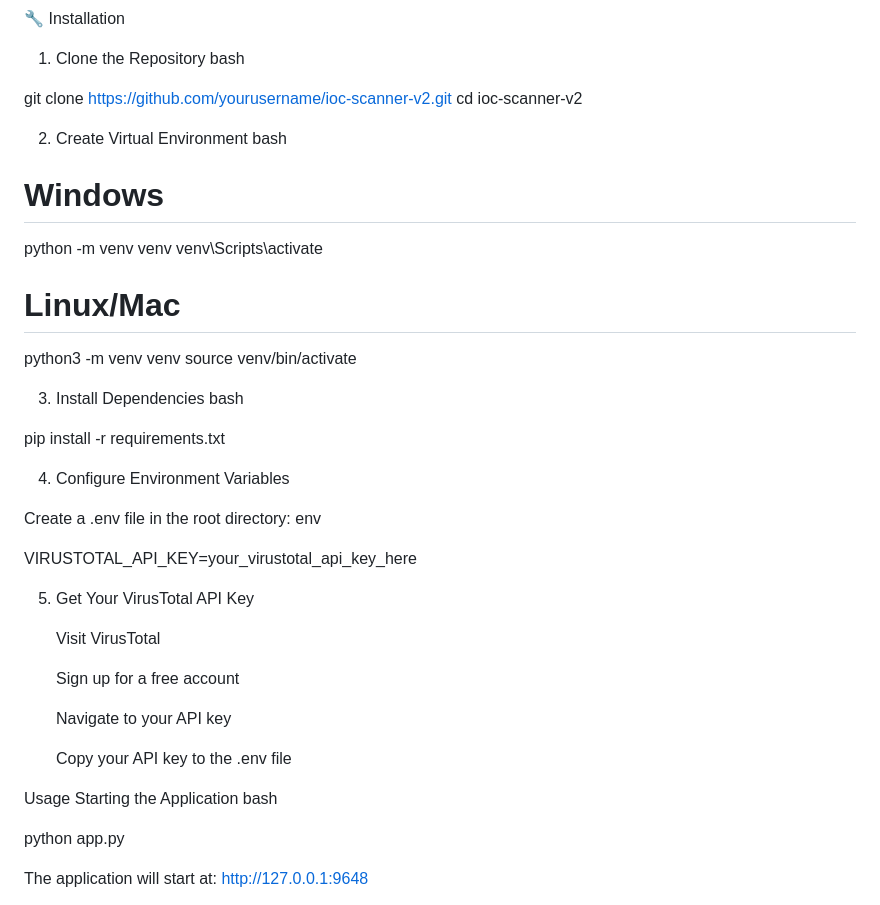
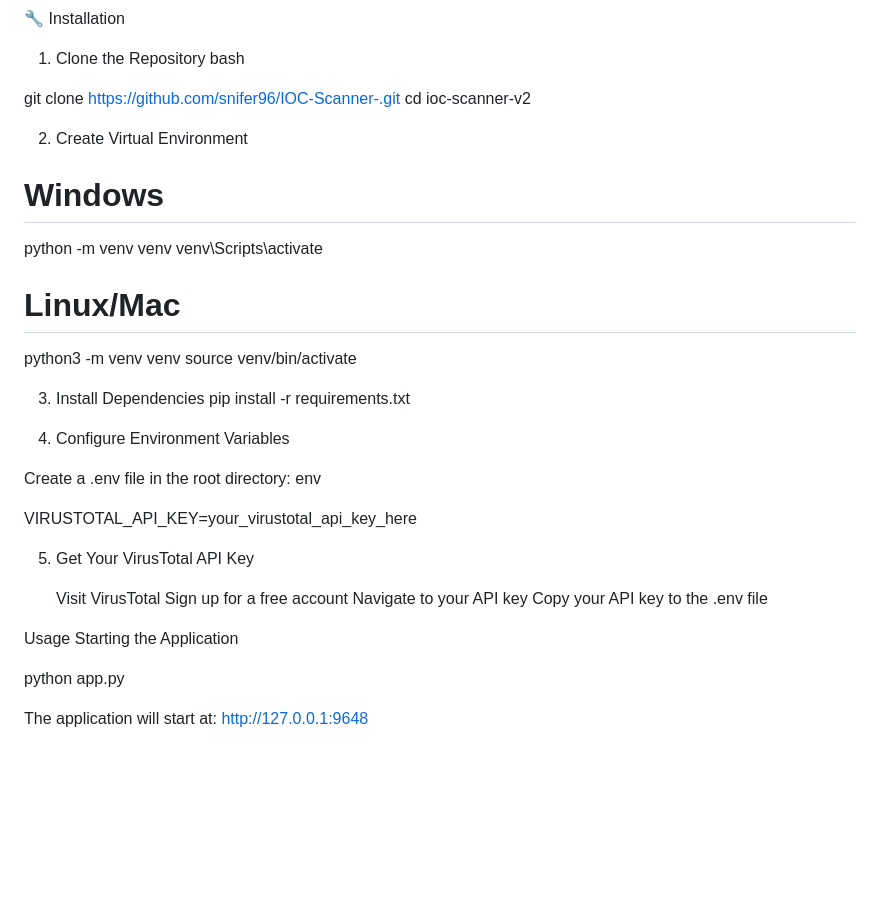
Before and after one commit to snifer96/IOC-Scanner-, a Markdown page: README.md, the part around the change. GitHub-like rendering; blank space fills up the shorter version.

```diff
--- a/README.md
+++ b/README.md
@@ -45,12 +45,10 @@ Prerequisites
 1. Clone the Repository
 bash
 
-git clone https://github.com/yourusername/ioc-scanner-v2.git
+git clone https://github.com/snifer96/IOC-Scanner-.git
 cd ioc-scanner-v2
 
 2. Create Virtual Environment
-bash
-
 # Windows
 python -m venv venv
 venv\Scripts\activate
@@ -60,8 +58,6 @@ python3 -m venv venv
 source venv/bin/activate
 
 3. Install Dependencies
-bash
-
 pip install -r requirements.txt
 
 4. Configure Environment Variables
@@ -74,16 +70,12 @@ VIRUSTOTAL_API_KEY=your_virustotal_api_key_here
 5. Get Your VirusTotal API Key
 
     Visit VirusTotal
-
     Sign up for a free account
-
     Navigate to your API key
-
     Copy your API key to the .env file
 
 Usage
 Starting the Application
-bash
 
 python app.py
 
```
